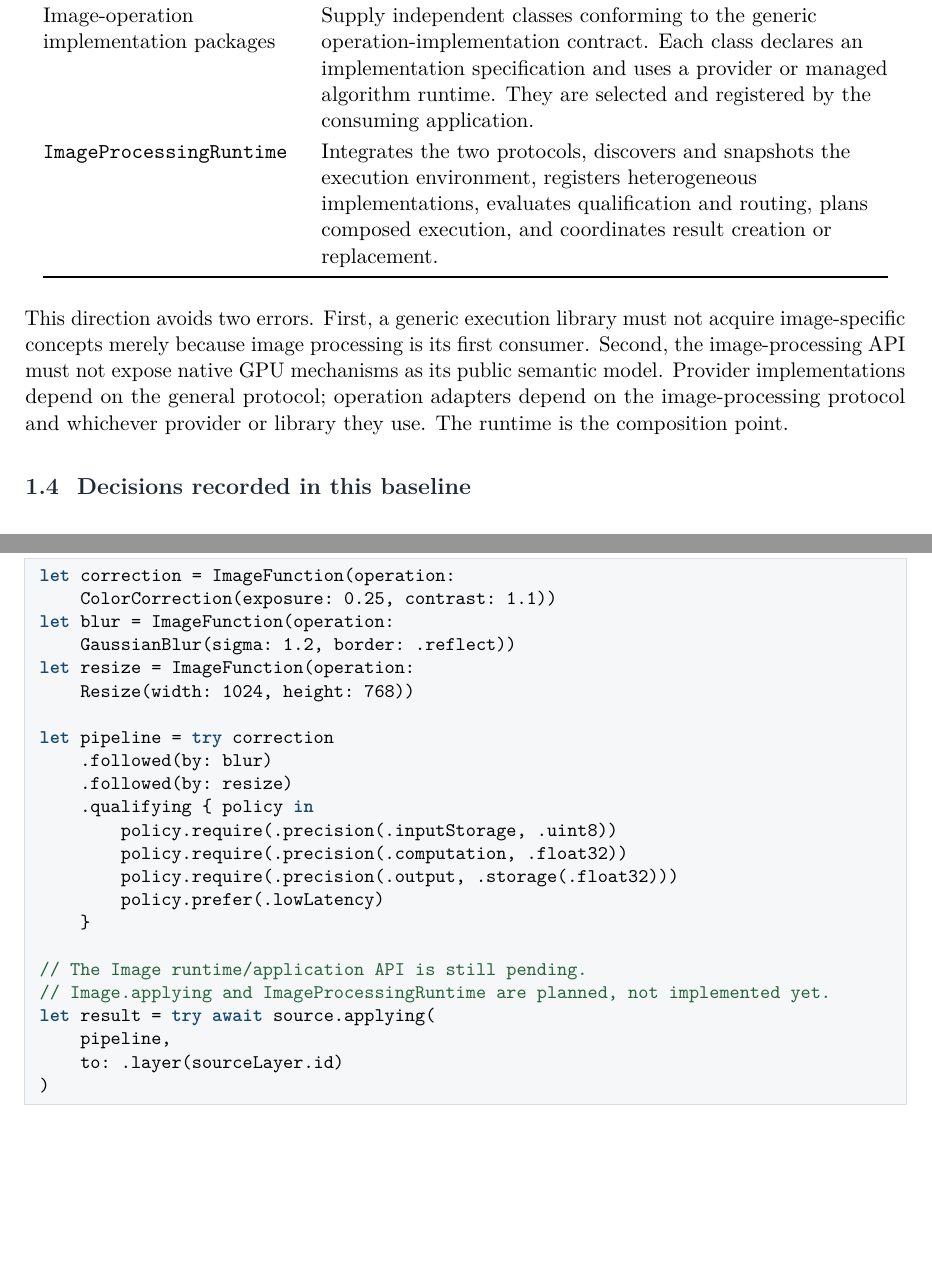
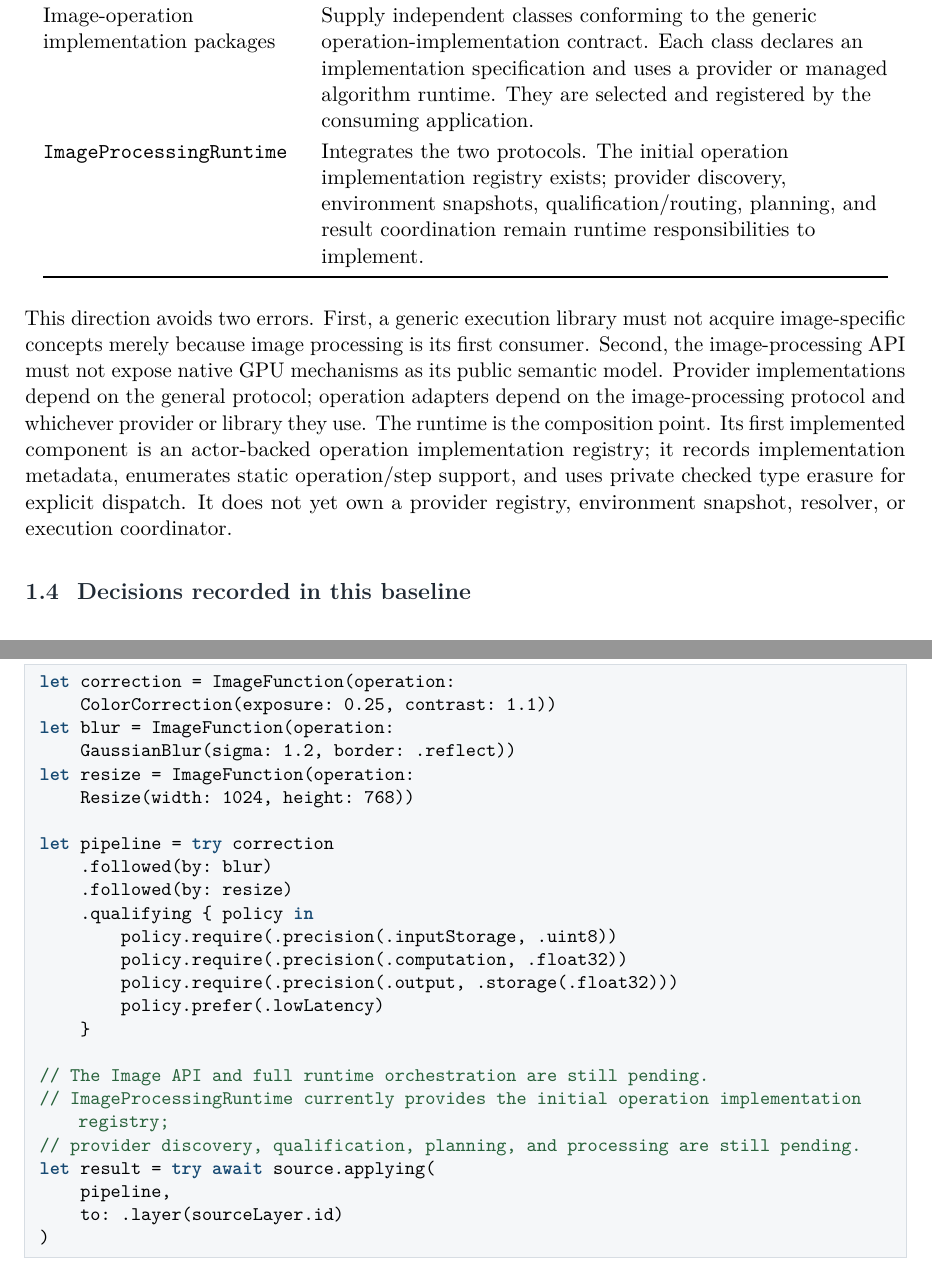
Before and after one commit to Shennagyp/ImageProcessing, a LaTeX document (docs/research/architecture/ImageProcessing-Architecture.tex): two parts of pages 8 and 21 of 48, joined at a grey line, cut so that both start at the same text, the shorter picture padded with empty space. Compiled offline with pdfLaTeX.

Commit message:
Update architecture for implemented runtime registry boundary

```diff
--- a/docs/research/architecture/ImageProcessing-Architecture.tex
+++ b/docs/research/architecture/ImageProcessing-Architecture.tex
@@ -205,12 +205,12 @@ The intended package relationship is shown below. The arrow denotes a source-lev
 \texttt{GeneralExecution\allowbreak Protocol} & The lower-level, reusable execution contract: providers, devices, contexts, generic resources, submission, completion, synchronization, transfer, static capabilities, and observable dynamic execution state. It has no dependency on \texttt{ImageProcessing\allowbreak Protocol}. \\
 Concrete execution providers & Implement \texttt{GeneralExecution\allowbreak Protocol} for CPU, Metal, CUDA, OpenCL, Direct3D 12, or another execution technology. \\
 Image-operation implementation packages & Supply independent classes conforming to the generic operation-implementation contract. Each class declares an implementation specification and uses a provider or managed algorithm runtime. They are selected and registered by the consuming application. \\
-\texttt{ImageProcessingRuntime} & Integrates the two protocols, discovers and snapshots the execution environment, registers heterogeneous implementations, evaluates qualification and routing, plans composed execution, and coordinates result creation or replacement. \\
+\texttt{ImageProcessingRuntime} & Integrates the two protocols. The initial operation implementation registry exists; provider discovery, environment snapshots, qualification/routing, planning, and result coordination remain runtime responsibilities to implement. \\
 \bottomrule
 \end{tabularx}
 \end{center}
 
-This direction avoids two errors. First, a generic execution library must not acquire image-specific concepts merely because image processing is its first consumer. Second, the image-processing API must not expose native GPU mechanisms as its public semantic model. Provider implementations depend on the general protocol; operation adapters depend on the image-processing protocol and whichever provider or library they use. The runtime is the composition point.
+This direction avoids two errors. First, a generic execution library must not acquire image-specific concepts merely because image processing is its first consumer. Second, the image-processing API must not expose native GPU mechanisms as its public semantic model. Provider implementations depend on the general protocol; operation adapters depend on the image-processing protocol and whichever provider or library they use. The runtime is the composition point. Its first implemented component is an actor-backed operation implementation registry; it records implementation metadata, enumerates static operation/step support, and uses private checked type erasure for explicit dispatch. It does not yet own a provider registry, environment snapshot, resolver, or execution coordinator.
 
 \subsection{Decisions recorded in this baseline}
 
@@ -580,8 +580,9 @@ let pipeline = try correction
         policy.prefer(.lowLatency)
     }
 
-// The Image runtime/application API is still pending.
-// Image.applying and ImageProcessingRuntime are planned, not implemented yet.
+// The Image API and full runtime orchestration are still pending.
+// ImageProcessingRuntime currently provides the initial operation implementation registry;
+// provider discovery, qualification, planning, and processing are still pending.
 let result = try await source.applying(
     pipeline,
     to: .layer(sourceLayer.id)
```
